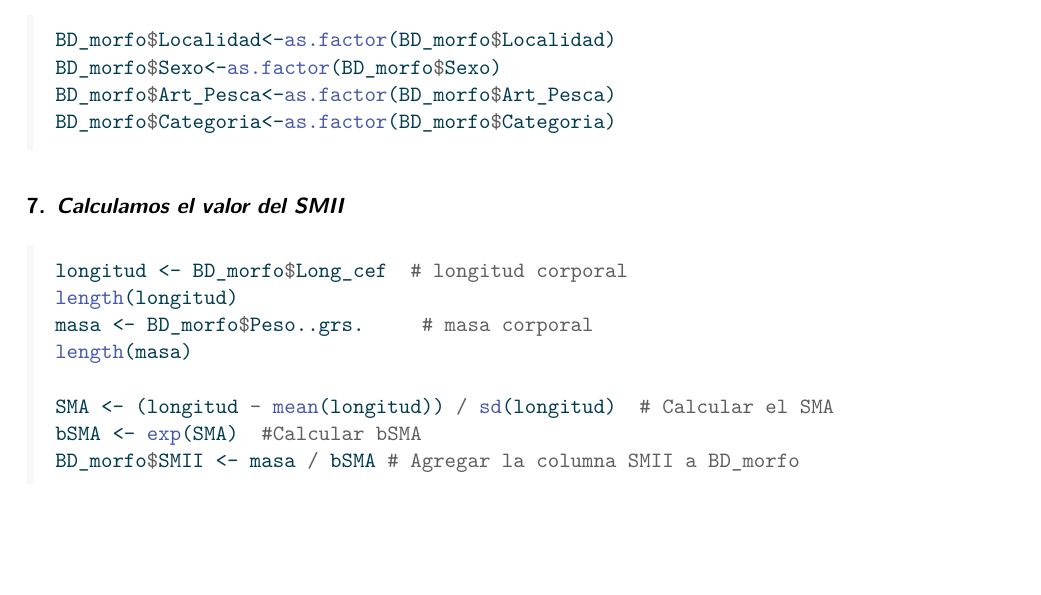
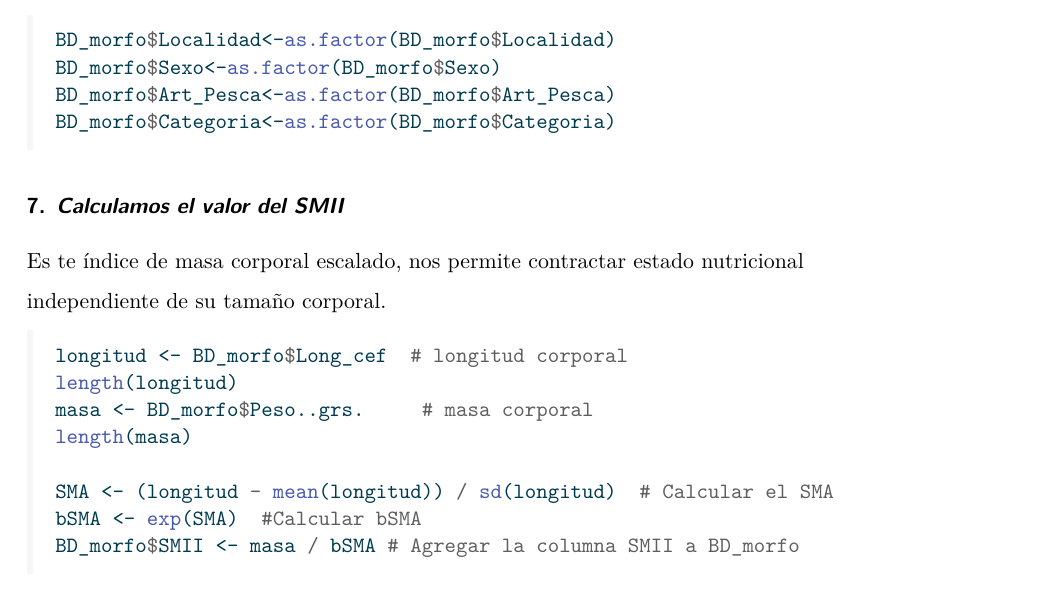
Before and after one commit to gmogat/IFOP_CURSO_INV_REP, a Quarto document (datos_morfometricos.qmd): part of page 4 of 22, cut so that both start at the same text, the shorter picture padded with empty space. The pictures show the output file datos_morfometricos.pdf that the author committed with the source.

Commit message:
Debajo de la subsección 7, se realiza una explicación del SMII

````diff
--- a/datos_morfometricos.qmd
+++ b/datos_morfometricos.qmd
@@ -96,6 +96,10 @@ BD_morfo$Categoria<-as.factor(BD_morfo$Categoria)
 ```
 
 ### 7. ***Calculamos el valor del SMII***
+
+Es te índice de masa corporal escalado, nos permite contractar estado nutricional
+
+independiente de su tamaño corporal.
 
 ```{r, results='hide'}
 longitud <- BD_morfo$Long_cef  # longitud corporal
````
Also changed, not shown: datos_morfometricos.pdf.
